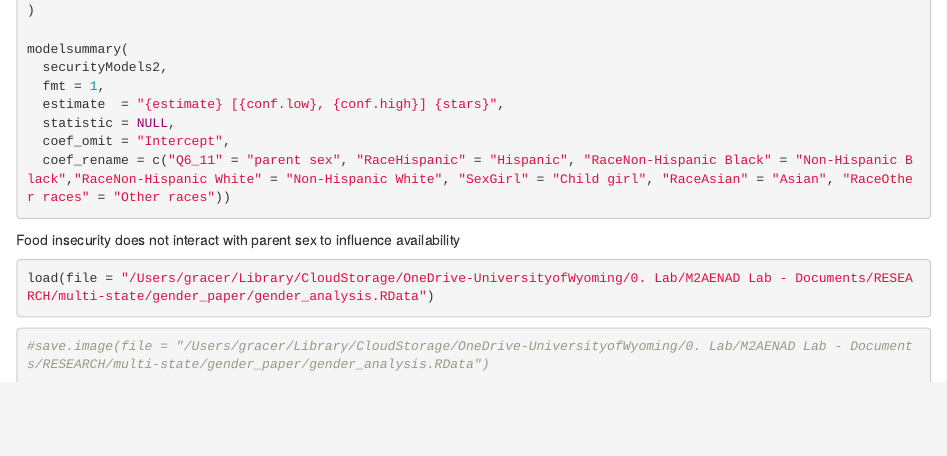
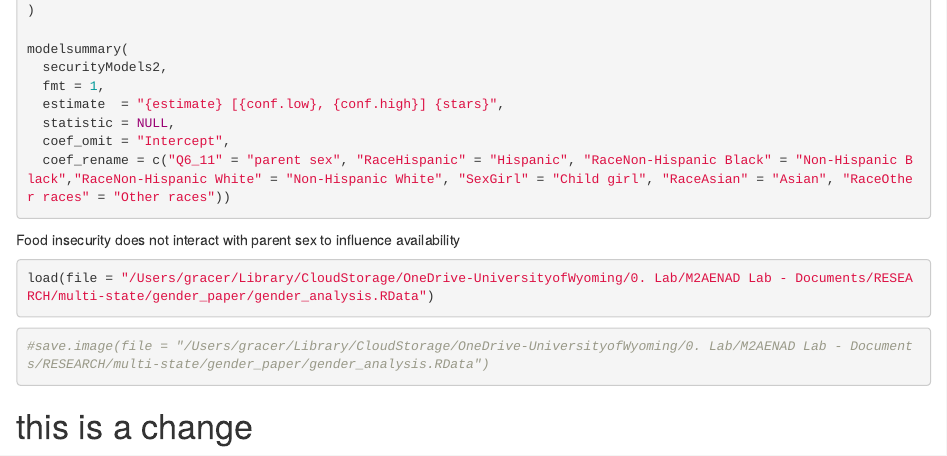
Before and after one commit to grace-shearrer/gendered_analysis, an R Markdown document (gender_analysis_final.Rmd): the page in a window 1100 px wide, from 16380 px down. Rendered offline with R 4.5, knitr and Pandoc, with nearby package versions; the code chunks are not run, so their results and figures are left out.

Commit message:
this is an example commit

````diff
--- a/gender_analysis_final.Rmd
+++ b/gender_analysis_final.Rmd
@@ -860,3 +860,5 @@ load(file = "/Users/gracer/Library/CloudStorage/OneDrive-UniversityofWyoming/0.
 ```{r}
 #save.image(file = "/Users/gracer/Library/CloudStorage/OneDrive-UniversityofWyoming/0. Lab/M2AENAD Lab - Documents/RESEARCH/multi-state/gender_paper/gender_analysis.RData")
 ```
+
+# this is a change
````
